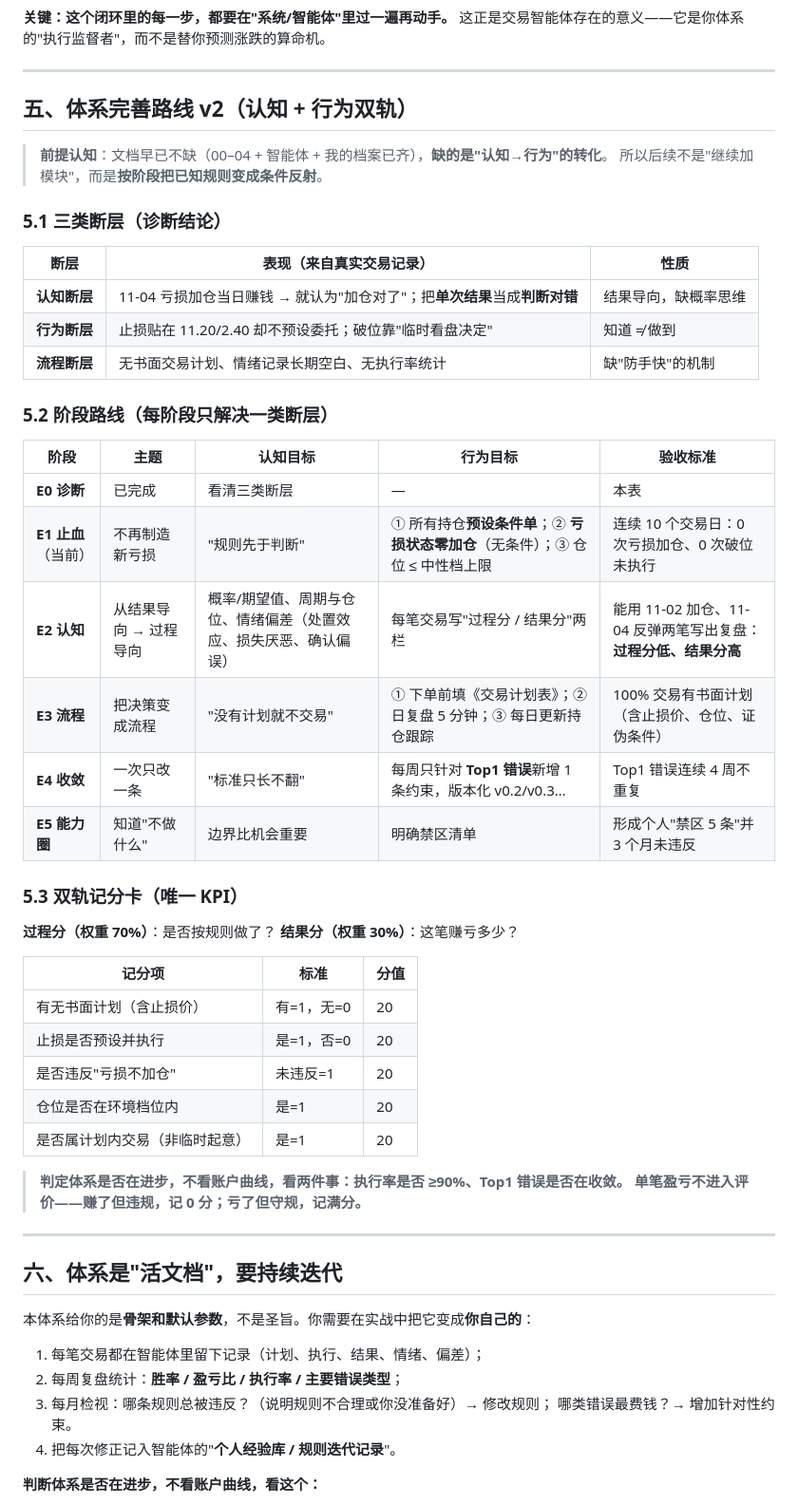
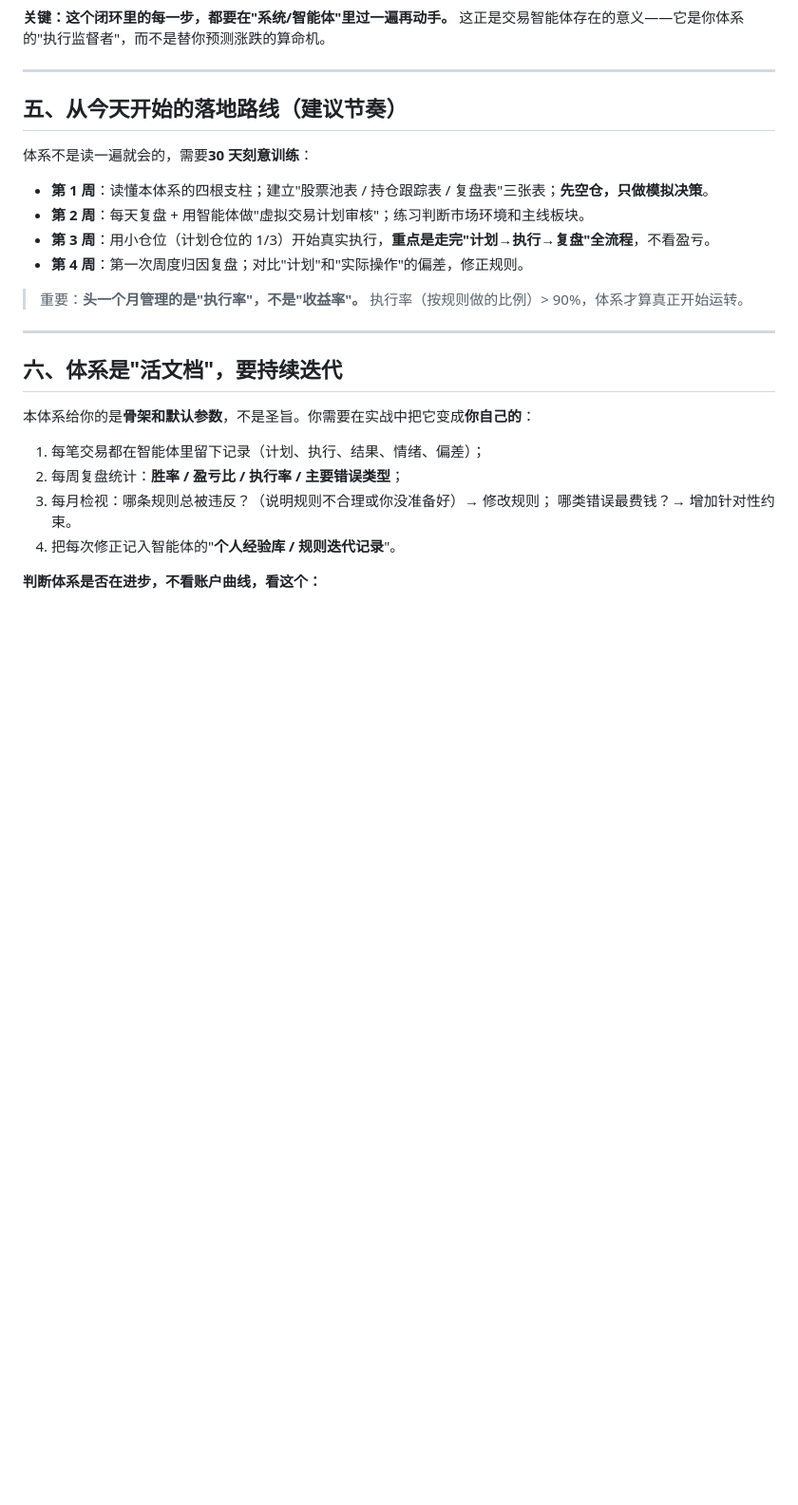
Before and after one commit to Lichen199/hello-world, a Markdown page: 交易体系/00-总纲与使用指南.md, the part around the change. Shown at 95% size. Drawn GitHub-style; blank space fills up the shorter version.

```diff
--- a/交易体系/00-总纲与使用指南.md
+++ b/交易体系/00-总纲与使用指南.md
@@ -72,45 +72,17 @@
 
 ---
 
-## 五、体系完善路线 v2（认知 + 行为双轨）
+## 五、从今天开始的落地路线（建议节奏）
 
-> **前提认知**：文档早已不缺（00–04 + 智能体 + 我的档案已齐），**缺的是"认知→行为"的转化**。
-> 所以后续不是"继续加模块"，而是**按阶段把已知规则变成条件反射**。
+体系不是读一遍就会的，需要**30 天刻意训练**：
 
-### 5.1 三类断层（诊断结论）
+- **第 1 周**：读懂本体系的四根支柱；建立"股票池表 / 持仓跟踪表 / 复盘表"三张表；**先空仓，只做模拟决策**。
+- **第 2 周**：每天复盘 + 用智能体做"虚拟交易计划审核"；练习判断市场环境和主线板块。
+- **第 3 周**：用小仓位（计划仓位的 1/3）开始真实执行，**重点是走完"计划→执行→复盘"全流程**，不看盈亏。
+- **第 4 周**：第一次周度归因复盘；对比"计划"和"实际操作"的偏差，修正规则。
 
-| 断层 | 表现（来自真实交易记录） | 性质 |
-|---|---|---|
-| **认知断层** | 11-04 亏损加仓当日赚钱 → 就认为"加仓对了"；把**单次结果**当成**判断对错** | 结果导向，缺概率思维 |
-| **行为断层** | 止损贴在 11.20/2.40 却不预设委托；破位靠"临时看盘决定" | 知道 ≠ 做到 |
-| **流程断层** | 无书面交易计划、情绪记录长期空白、无执行率统计 | 缺"防手快"的机制 |
-
-### 5.2 阶段路线（每阶段只解决一类断层）
-
-| 阶段 | 主题 | 认知目标 | 行为目标 | 验收标准 |
-|---|---|---|---|---|
-| **E0 诊断** | 已完成 | 看清三类断层 | — | 本表 |
-| **E1 止血**（当前） | 不再制造新亏损 | "规则先于判断" | ① 所有持仓**预设条件单**；② **亏损状态零加仓**（无条件）；③ 仓位 ≤ 中性档上限 | 连续 10 个交易日：0 次亏损加仓、0 次破位未执行 |
-| **E2 认知** | 从结果导向 → 过程导向 | 概率/期望值、周期与仓位、情绪偏差（处置效应、损失厌恶、确认偏误） | 每笔交易写"过程分 / 结果分"两栏 | 能用 11-02 加仓、11-04 反弹两笔写出复盘：**过程分低、结果分高** |
-| **E3 流程** | 把决策变成流程 | "没有计划就不交易" | ① 下单前填《交易计划表》；② 日复盘 5 分钟；③ 每日更新持仓跟踪 | 100% 交易有书面计划（含止损价、仓位、证伪条件） |
-| **E4 收敛** | 一次只改一条 | "标准只长不翻" | 每周只针对 **Top1 错误**新增 1 条约束，版本化 v0.2/v0.3… | Top1 错误连续 4 周不重复 |
-| **E5 能力圈** | 知道"不做什么" | 边界比机会重要 | 明确禁区清单 | 形成个人"禁区 5 条"并 3 个月未违反 |
-
-### 5.3 双轨记分卡（唯一 KPI）
-
-**过程分（权重 70%）**：是否按规则做了？
-**结果分（权重 30%）**：这笔赚亏多少？
-
-| 记分项 | 标准 | 分值 |
-|---|---|---|
-| 有无书面计划（含止损价） | 有=1，无=0 | 20 |
-| 止损是否预设并执行 | 是=1，否=0 | 20 |
-| 是否违反"亏损不加仓" | 未违反=1 | 20 |
-| 仓位是否在环境档位内 | 是=1 | 20 |
-| 是否属计划内交易（非临时起意） | 是=1 | 20 |
-
-> **判定体系是否在进步，不看账户曲线，看两件事：执行率是否 ≥90%、Top1 错误是否在收敛。**
-> **单笔盈亏不进入评价——赚了但违规，记 0 分；亏了但守规，记满分。**
+> 重要：**头一个月管理的是"执行率"，不是"收益率"。**
+> 执行率（按规则做的比例）> 90%，体系才算真正开始运转。
 
 ---
 
```
Also changed, not shown: 交易体系/我的档案/E1-每日检查清单.md (deleted, +0 -110 lines).
